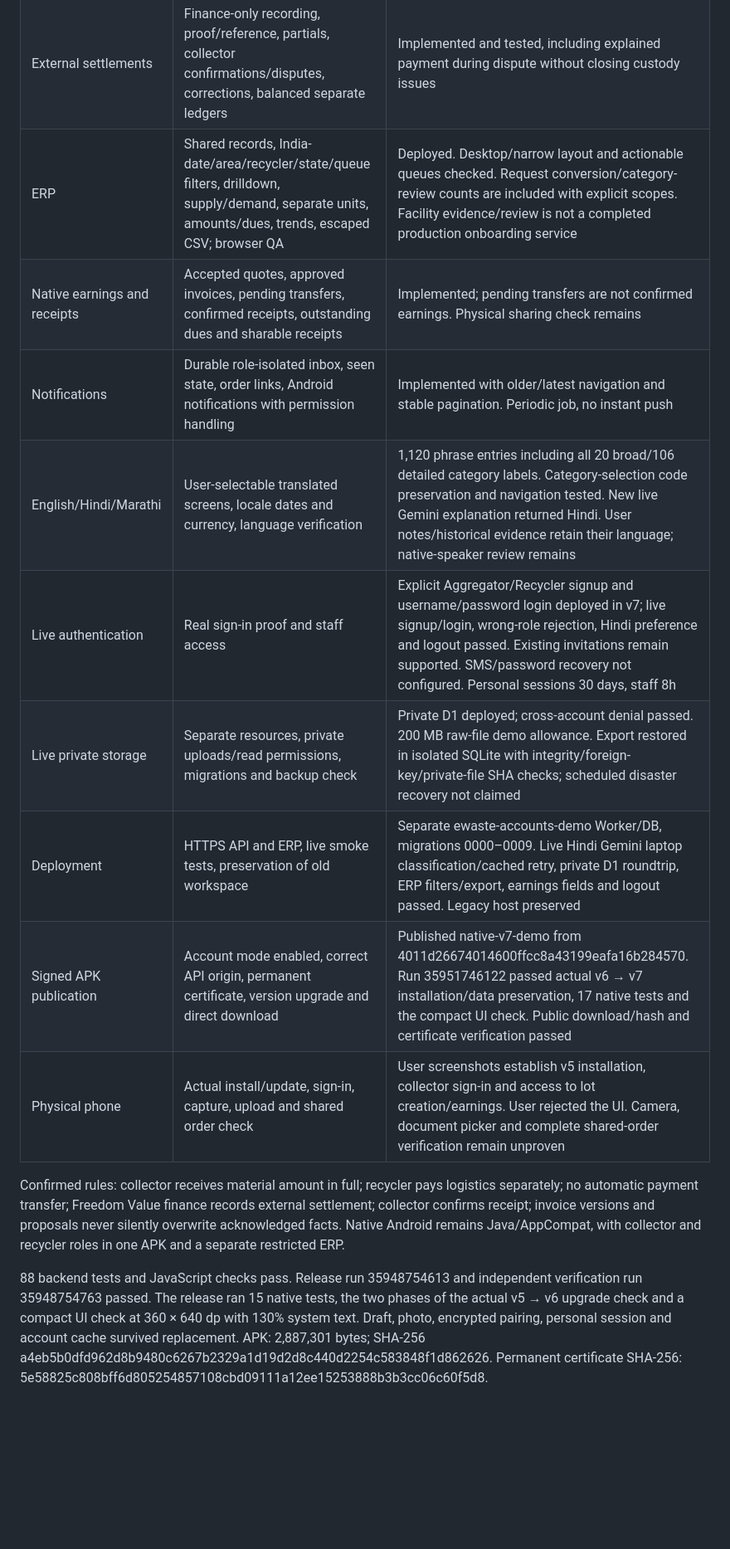
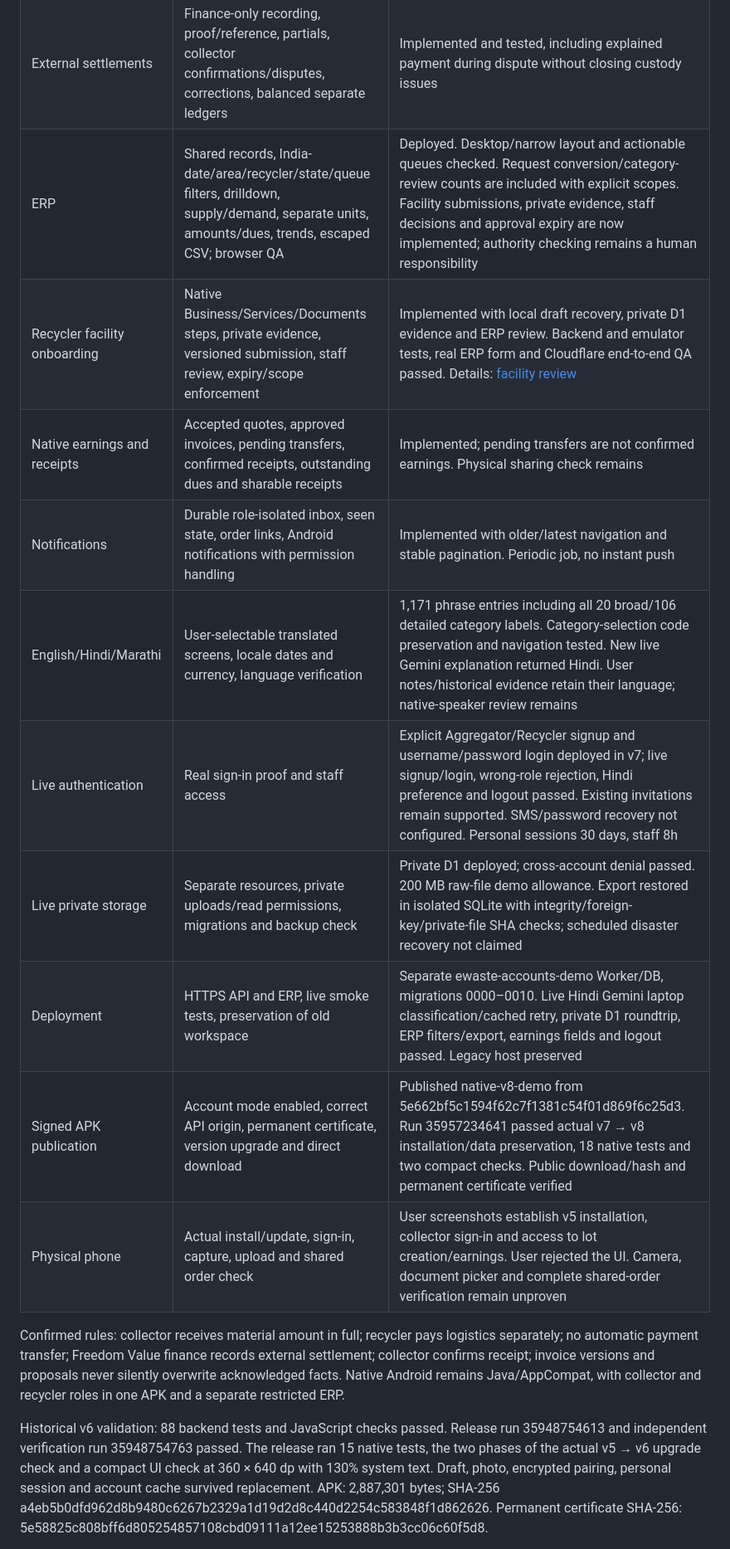
Before and after one commit to orcazen9-png/application-ewaste, a Markdown page: docs/release-workboard.md, the part around one of its changes. Shown at 83% size. Rendered like a GitHub page; blank space fills up the shorter version.

Commit message:
Record verified v8 release, live facility checks and remaining production limits

```diff
--- a/docs/release-workboard.md
+++ b/docs/release-workboard.md
@@ -6,17 +6,18 @@
 |---|---|---|
 | Invoice upload and review | Private documents, immutable revisions, issuer attribution, both-party material approval, stale/concurrent tests, native and staff flows | Implemented and tested; physical picker check remains |
 | External settlements | Finance-only recording, proof/reference, partials, collector confirmations/disputes, corrections, balanced separate ledgers | Implemented and tested, including explained payment during dispute without closing custody issues |
-| ERP | Shared records, India-date/area/recycler/state/queue filters, drilldown, supply/demand, separate units, amounts/dues, trends, escaped CSV; browser QA | Deployed. Desktop/narrow layout and actionable queues checked. Request conversion/category-review counts are included with explicit scopes. Facility evidence/review is not a completed production onboarding service |
+| ERP | Shared records, India-date/area/recycler/state/queue filters, drilldown, supply/demand, separate units, amounts/dues, trends, escaped CSV; browser QA | Deployed. Desktop/narrow layout and actionable queues checked. Request conversion/category-review counts are included with explicit scopes. Facility submissions, private evidence, staff decisions and approval expiry are now implemented; authority checking remains a human responsibility |
+| Recycler facility onboarding | Native Business/Services/Documents steps, private evidence, versioned submission, staff review, expiry/scope enforcement | Implemented with local draft recovery, private D1 evidence and ERP review. Backend and emulator tests, real ERP form and Cloudflare end-to-end QA passed. Details: [facility review](facility-review.md) |
 | Native earnings and receipts | Accepted quotes, approved invoices, pending transfers, confirmed receipts, outstanding dues and sharable receipts | Implemented; pending transfers are not confirmed earnings. Physical sharing check remains |
 | Notifications | Durable role-isolated inbox, seen state, order links, Android notifications with permission handling | Implemented with older/latest navigation and stable pagination. Periodic job, no instant push |
-| English/Hindi/Marathi | User-selectable translated screens, locale dates and currency, language verification | 1,120 phrase entries including all 20 broad/106 detailed category labels. Category-selection code preservation and navigation tested. New live Gemini explanation returned Hindi. User notes/historical evidence retain their language; native-speaker review remains |
+| English/Hindi/Marathi | User-selectable translated screens, locale dates and currency, language verification | 1,171 phrase entries including all 20 broad/106 detailed category labels. Category-selection code preservation and navigation tested. New live Gemini explanation returned Hindi. User notes/historical evidence retain their language; native-speaker review remains |
 | Live authentication | Real sign-in proof and staff access | Explicit Aggregator/Recycler signup and username/password login deployed in v7; live signup/login, wrong-role rejection, Hindi preference and logout passed. Existing invitations remain supported. SMS/password recovery not configured. Personal sessions 30 days, staff 8h |
 | Live private storage | Separate resources, private uploads/read permissions, migrations and backup check | Private D1 deployed; cross-account denial passed. 200 MB raw-file demo allowance. Export restored in isolated SQLite with integrity/foreign-key/private-file SHA checks; scheduled disaster recovery not claimed |
-| Deployment | HTTPS API and ERP, live smoke tests, preservation of old workspace | Separate ewaste-accounts-demo Worker/DB, migrations 0000–0009. Live Hindi Gemini laptop classification/cached retry, private D1 roundtrip, ERP filters/export, earnings fields and logout passed. Legacy host preserved |
-| Signed APK publication | Account mode enabled, correct API origin, permanent certificate, version upgrade and direct download | Published native-v7-demo from 4011d26674014600ffcc8a43199eafa16b284570. Run 35951746122 passed actual v6 → v7 installation/data preservation, 17 native tests and the compact UI check. Public download/hash and certificate verification passed |
+| Deployment | HTTPS API and ERP, live smoke tests, preservation of old workspace | Separate ewaste-accounts-demo Worker/DB, migrations 0000–0010. Live Hindi Gemini laptop classification/cached retry, private D1 roundtrip, ERP filters/export, earnings fields and logout passed. Legacy host preserved |
+| Signed APK publication | Account mode enabled, correct API origin, permanent certificate, version upgrade and direct download | Published native-v8-demo from 5e662bf5c1594f62c7f1381c54f01d869f6c25d3. Run 35957234641 passed actual v7 → v8 installation/data preservation, 18 native tests and two compact checks. Public download/hash and permanent certificate verified |
 | Physical phone | Actual install/update, sign-in, capture, upload and shared order check | User screenshots establish v5 installation, collector sign-in and access to lot creation/earnings. User rejected the UI. Camera, document picker and complete shared-order verification remain unproven |
 
 Confirmed rules: collector receives material amount in full; recycler pays logistics separately; no automatic payment transfer; Freedom Value finance records external settlement; collector confirms receipt; invoice versions and proposals never silently overwrite acknowledged facts. Native Android remains Java/AppCompat, with collector and recycler roles in one APK and a separate restricted ERP.
 
-88 backend tests and JavaScript checks pass. Release run 35948754613 and independent verification run 35948754763 passed. The release ran 15 native tests, the two phases of the actual v5 → v6 upgrade check and a compact UI check at 360 × 640 dp with 130% system text. Draft, photo, encrypted pairing, personal session and account cache survived replacement. APK: 2,887,301 bytes; SHA-256 a4eb5b0dfd962d8b9480c6267b2329a1d19d2d8c440d2254c583848f1d862626. Permanent certificate SHA-256: 5e58825c808bff6d805254857108cbd09111a12ee15253888b3b3cc06c60f5d8.
+Historical v6 validation: 88 backend tests and JavaScript checks passed. Release run 35948754613 and independent verification run 35948754763 passed. The release ran 15 native tests, the two phases of the actual v5 → v6 upgrade check and a compact UI check at 360 × 640 dp with 130% system text. Draft, photo, encrypted pairing, personal session and account cache survived replacement. APK: 2,887,301 bytes; SHA-256 a4eb5b0dfd962d8b9480c6267b2329a1d19d2d8c440d2254c583848f1d862626. Permanent certificate SHA-256: 5e58825c808bff6d805254857108cbd09111a12ee15253888b3b3cc06c60f5d8.
 
```
Also changed, not shown: other parts of docs/release-workboard.md (+10 -2 lines), docs/account-authentication.md (+3 -1 lines), docs/facility-review.md (+2 -0 lines).
